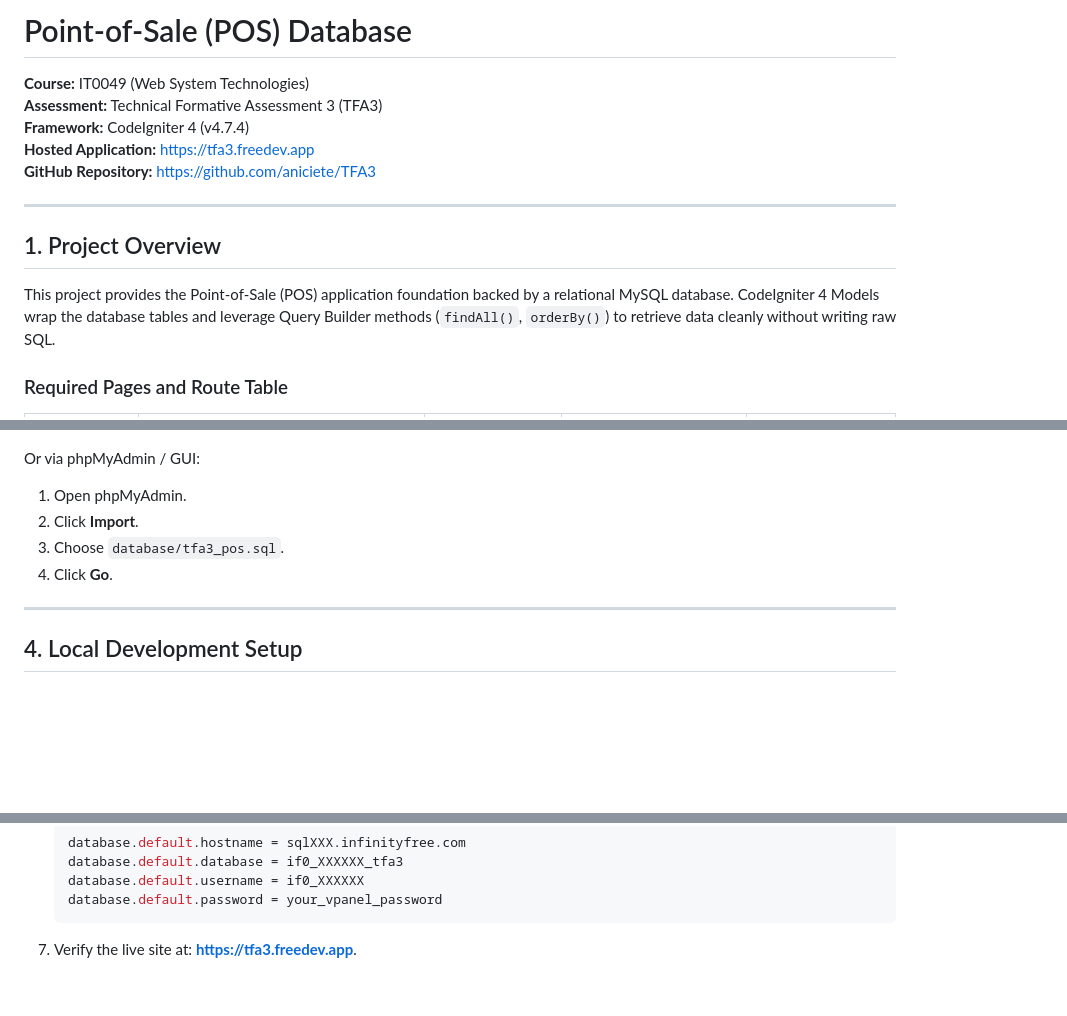
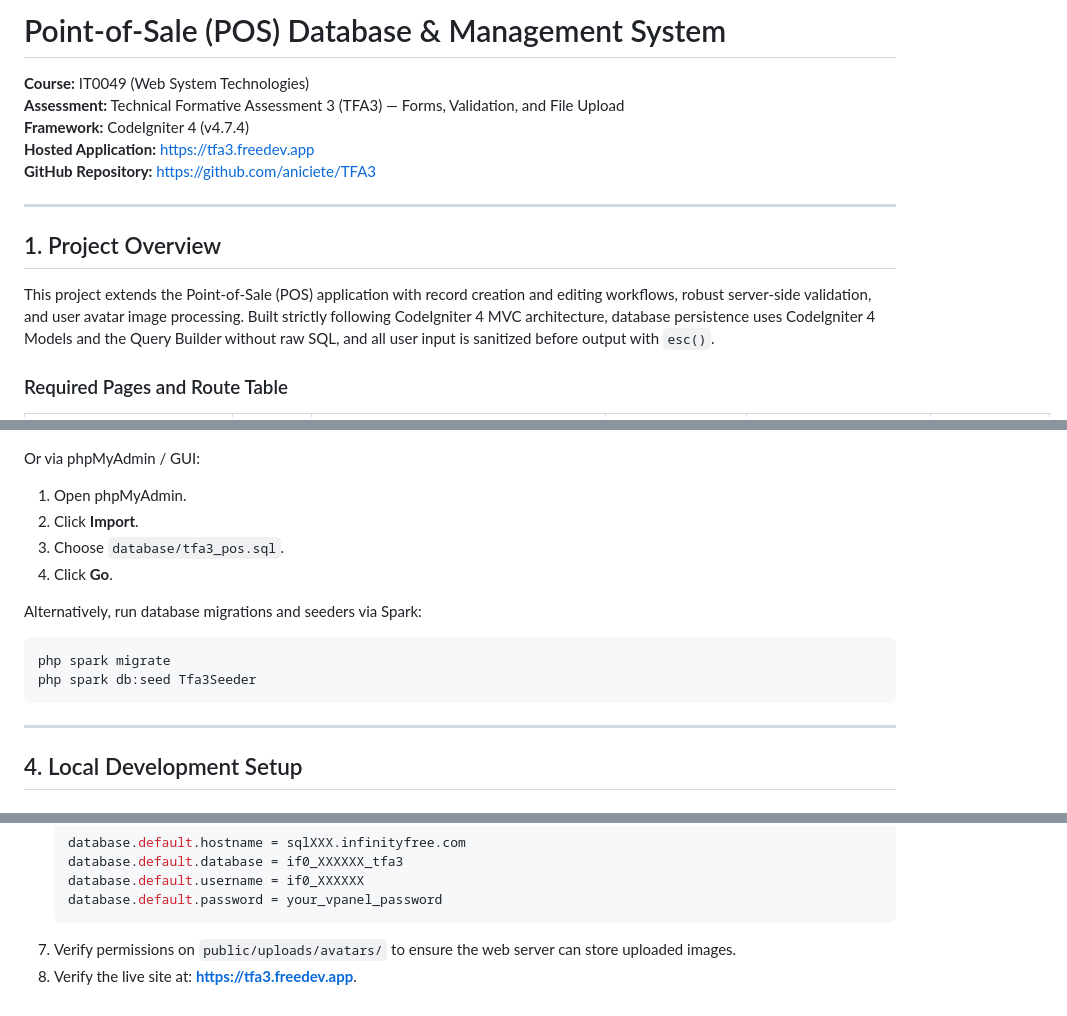
Before and after one commit to aniciete/TFA4, a Markdown page: README.md, 3 parts joined by grey strips. GitHub-like rendering; blank space fills up the shorter version.

````diff
--- a/README.md
+++ b/README.md
@@ -1,7 +1,7 @@
-# Point-of-Sale (POS) Database
+# Point-of-Sale (POS) Database & Management System
 
 **Course:** IT0049 (Web System Technologies)
-**Assessment:** Technical Formative Assessment 3 (TFA3)
+**Assessment:** Technical Formative Assessment 3 (TFA3) — Forms, Validation, and File Upload
 **Framework:** CodeIgniter 4 (v4.7.4)
 **Hosted Application:** [https://tfa3.freedev.app](https://tfa3.freedev.app)
 **GitHub Repository:** [https://github.com/aniciete/TFA3](https://github.com/aniciete/TFA3)
@@ -10,7 +10,7 @@
 
 ## 1. Project Overview
 
-This project provides the Point-of-Sale (POS) application foundation backed by a relational MySQL database. CodeIgniter 4 Models wrap the database tables and leverage Query Builder methods (`findAll()`, `orderBy()`) to retrieve data cleanly without writing raw SQL.
+This project extends the Point-of-Sale (POS) application with record creation and editing workflows, robust server-side validation, and user avatar image processing. Built strictly following CodeIgniter 4 MVC architecture, database persistence uses CodeIgniter 4 Models and the Query Builder without raw SQL, and all user input is sanitized before output with `esc()`.
 
 ### Required Pages and Route Table
 
@@ -69,6 +85,12 @@ Or via phpMyAdmin / GUI:
 2. Click **Import**.
 3. Choose `database/tfa3_pos.sql`.
 4. Click **Go**.
+
+Alternatively, run database migrations and seeders via Spark:
+```bash
+php spark migrate
+php spark db:seed Tfa3Seeder
+```
 
 ---
 
@@ -184,4 +254,5 @@ This repository includes an automated packaging script for InfinityFree Apache h
    database.default.username = if0_XXXXXX
    database.default.password = your_vpanel_password
    ```
-7. Verify the live site at: **[https://tfa3.freedev.app](https://tfa3.freedev.app)**.
+7. Verify permissions on `public/uploads/avatars/` to ensure the web server can store uploaded images.
+8. Verify the live site at: **[https://tfa3.freedev.app](https://tfa3.freedev.app)**.
````
Also changed, not shown: other parts of README.md (+102 -38 lines).
